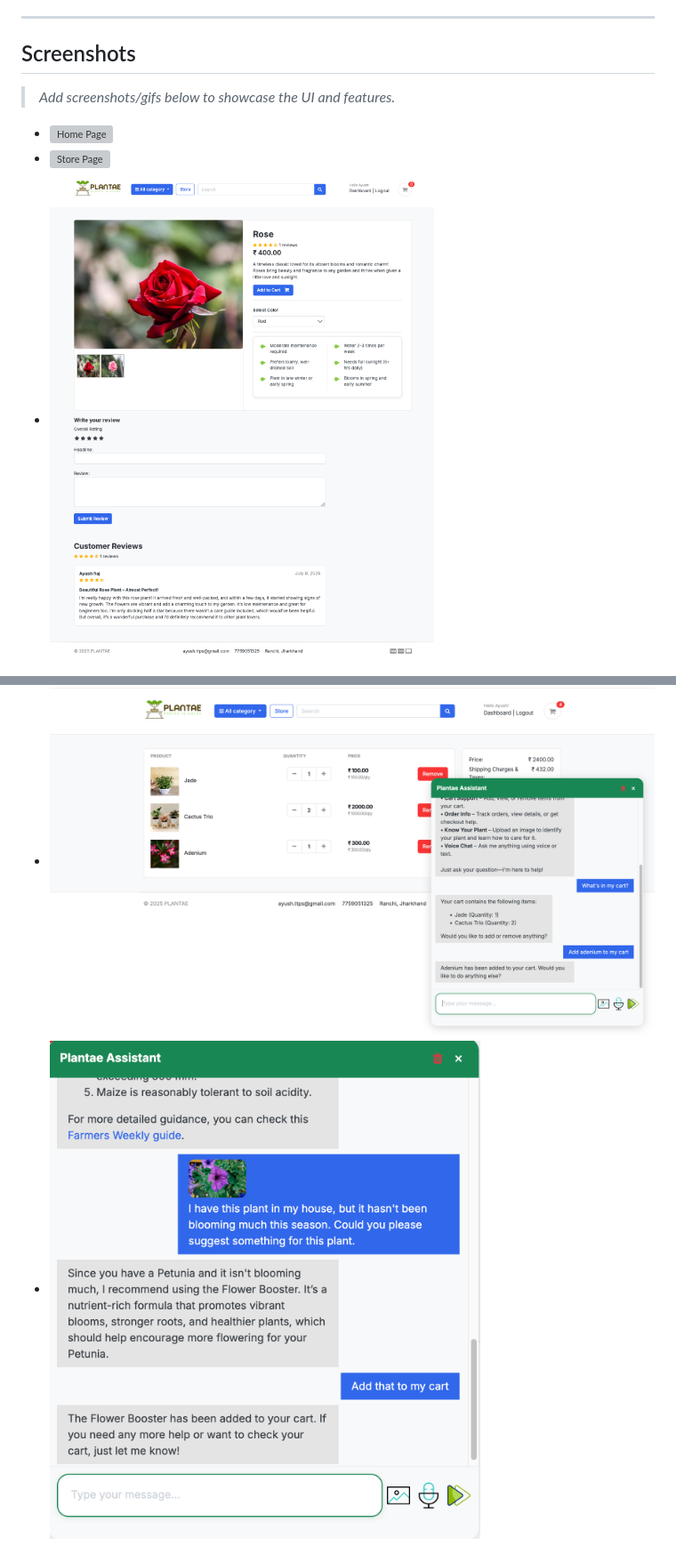
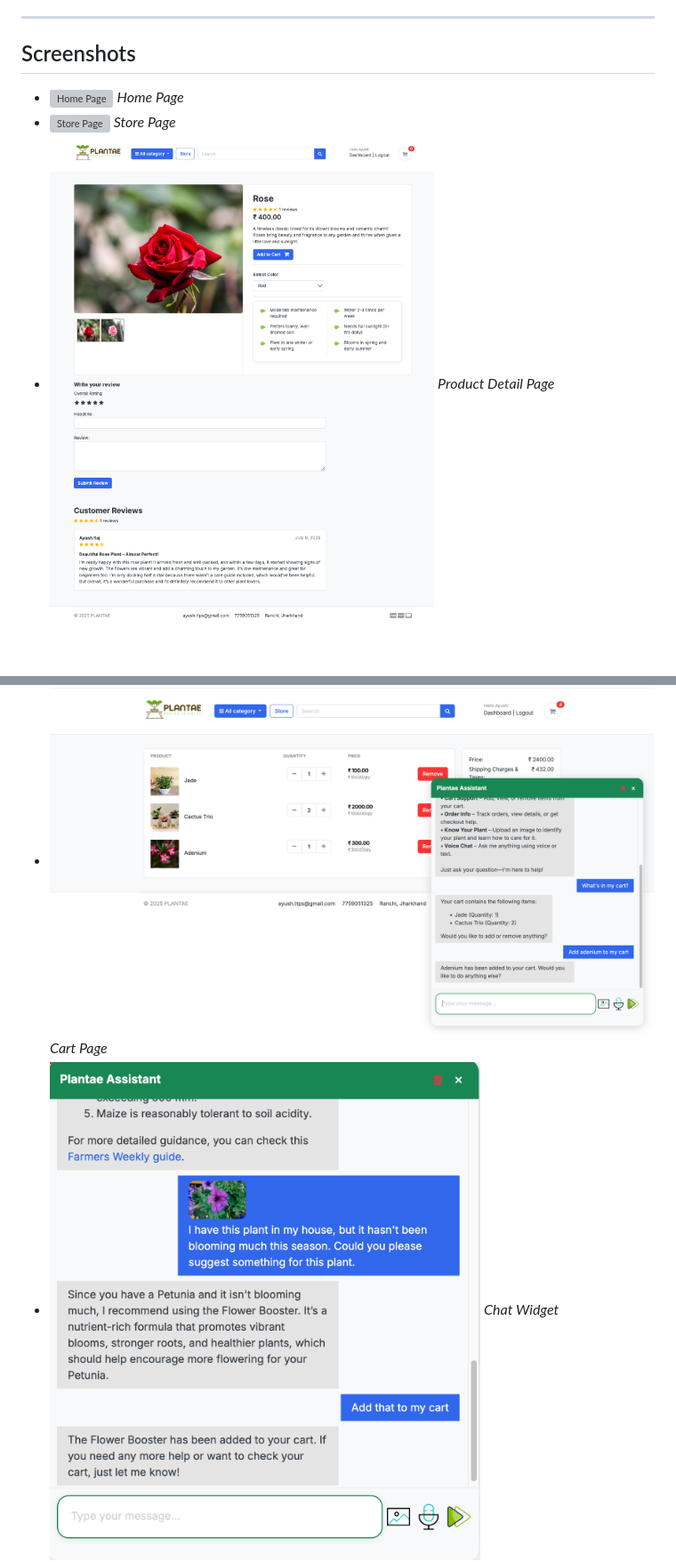
Before and after one commit to ayushraj09/plantae, a Markdown page: README.md, 2 parts joined by grey strips. Shown at 89% size. Rendered like a GitHub page; blank space fills up the shorter version; grey boxes are pictures that could not be loaded.

```diff
--- a/README.md
+++ b/README.md
@@ -138,11 +138,14 @@ plantae/
 
 ## Screenshots
 
-> _Add screenshots/gifs below to showcase the UI and features._
-
 - ![Home Page](docs/screenshots/home.png)
+*Home Page*
 - ![Store Page](docs/screenshots/store.png)
+*Store Page*
 - ![Product Page](docs/screenshots/product_detail.png)
+*Product Detail Page*
 - ![Cart](docs/screenshots/cart.png)
+*Cart Page*
 - ![Agent Chat Widget](docs/screenshots/agent_chat.png)
+*Chat Widget*
 - ![Admin Panel](docs/screenshots/admin.png)
```
Also changed, not shown: other parts of README.md (+1 -0 lines).
